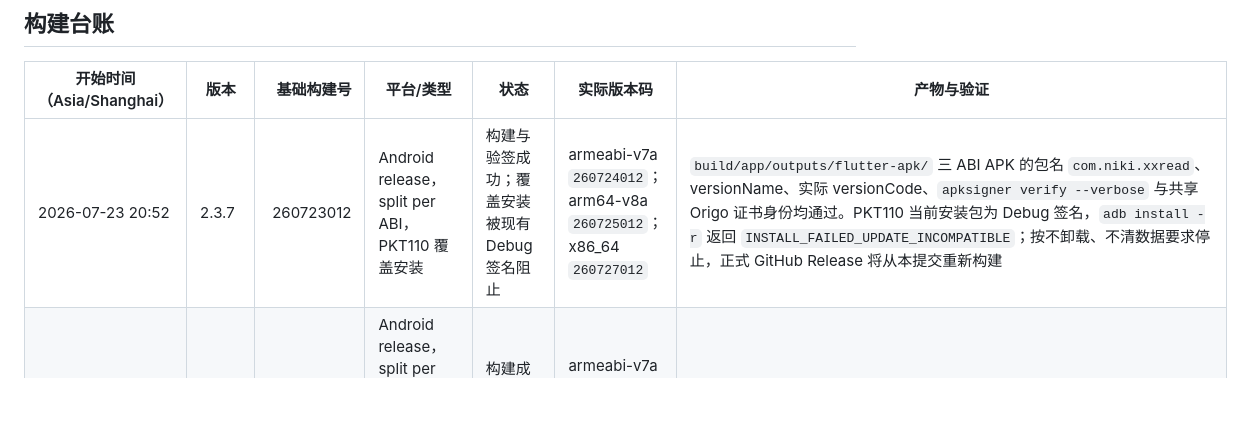
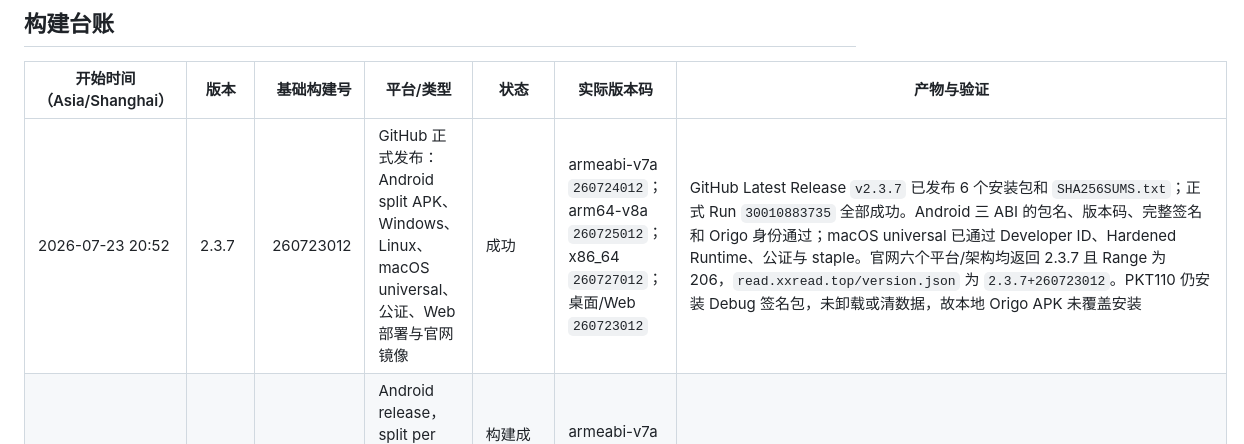
Before and after one commit to miloquinn/open-reading, a Markdown page: build.md, the part around the change. GitHub-like rendering; blank space fills up the shorter version.

Commit message:
Preserve the verified outcome of the 2.3.7 release

```diff
--- a/build.md
+++ b/build.md
@@ -26,7 +26,7 @@
 
 | 开始时间（Asia/Shanghai） | 版本 | 基础构建号 | 平台/类型 | 状态 | 实际版本码 | 产物与验证 |
 | --- | --- | ---: | --- | --- | --- | --- |
-| 2026-07-23 20:52 | 2.3.7 | 260723012 | Android release，split per ABI，PKT110 覆盖安装 | 构建与验签成功；覆盖安装被现有 Debug 签名阻止 | armeabi-v7a `260724012`；arm64-v8a `260725012`；x86_64 `260727012` | `build/app/outputs/flutter-apk/` 三 ABI APK 的包名 `com.niki.xxread`、versionName、实际 versionCode、`apksigner verify --verbose` 与共享 Origo 证书身份均通过。PKT110 当前安装包为 Debug 签名，`adb install -r` 返回 `INSTALL_FAILED_UPDATE_INCOMPATIBLE`；按不卸载、不清数据要求停止，正式 GitHub Release 将从本提交重新构建 |
+| 2026-07-23 20:52 | 2.3.7 | 260723012 | GitHub 正式发布：Android split APK、Windows、Linux、macOS universal、公证、Web 部署与官网镜像 | 成功 | armeabi-v7a `260724012`；arm64-v8a `260725012`；x86_64 `260727012`；桌面/Web `260723012` | GitHub Latest Release `v2.3.7` 已发布 6 个安装包和 `SHA256SUMS.txt`；正式 Run `30010883735` 全部成功。Android 三 ABI 的包名、版本码、完整签名和 Origo 身份通过；macOS universal 已通过 Developer ID、Hardened Runtime、公证与 staple。官网六个平台/架构均返回 2.3.7 且 Range 为 206，`read.xxread.top/version.json` 为 `2.3.7+260723012`。PKT110 仍安装 Debug 签名包，未卸载或清数据，故本地 Origo APK 未覆盖安装 |
 | 2026-07-23 19:31 | 2.3.7 | 260723011 | Android release，split per ABI，PKT110 覆盖安装与 TXT/EPUB SAF、大型 TXT 真机验证 | 构建成功但源码随后修改，禁止安装 | armeabi-v7a `260724011`；arm64-v8a `260725011`；x86_64 `260727011` | 三 ABI APK 已完成 Origo 签名构建，但产物不包含随后完成的大型 TXT 活跃路由状态修复、SAF 诊断清理和物化大小校验；产物与当前源码不一致，未安装并禁止作为最终候选 |
 | 2026-07-23 19:27 | 2.3.7 | 260723010 | Android release，split per ABI，PKT110 覆盖安装与 TXT/EPUB SAF、大型 TXT 真机验证 | 失败，未执行构建命令 | 未生成新 APK | 已完成旧包目录扫描无结果复现、40 项定向测试、相关静态分析无 error/warning、Android `:app:compileDebugKotlin`；签名说明被 PowerShell 默认编码错误解码，凭据解析在注入环境变量和执行 `flutter build` 前终止。该编号按规则保留且不复用；完整测试另有 3 个与本任务无关的首页导航/设置布局存量失败 |
 | 2026-07-23 18:27 | 2.3.7 | 260723009 | Android release，split per ABI，PKT110 覆盖安装 | 构建后发生并发源码修改，禁止安装 | armeabi-v7a `260724009`；arm64-v8a `260725009`；x86_64 `260727009` | 三 ABI APK 的包名、版本码和 Origo 签名核验通过，且包含大型 TXT 空正文门闩修复；但构建结束后另一任务继续修改 Android SAF 目录扫描、格式识别和对应测试，当前工作区已不再等同于该产物。PKT110 未连接、该包未安装；必须在扫描链路完成真机验证后使用新编号重新构建 |
```
